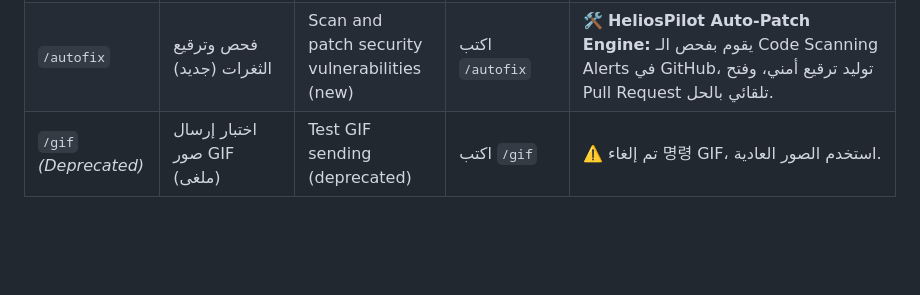
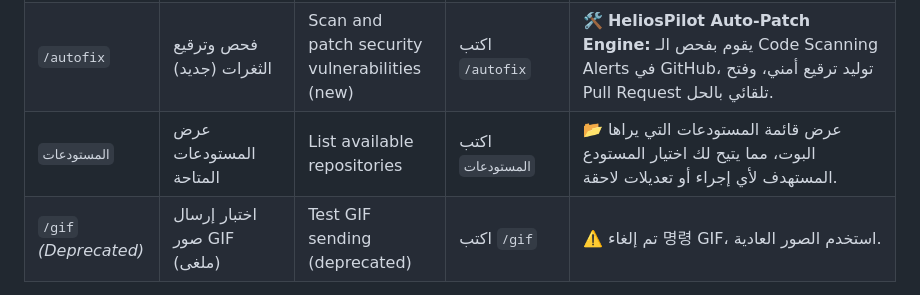
Before and after one commit to HeliosPilot/helios-pilot-server, a Markdown page: README.md, the part around the change. GitHub-like rendering; blank space fills up the shorter version.

Commit message:
docs: add repositories command description to README.md

```diff
--- a/README.md
+++ b/README.md
@@ -69,6 +69,7 @@
 | `/weekly` | التقرير الأسبوعي (جديد) | Weekly report (new) | اكتب `/weekly` | 📊 *ملخص أسبوعي HELIOS-NET* ⚡\n\n`- **المالك:** \`Ismail-Benali\`\n`- **المشروع:** HELIOS-NET\n`- **المستودعات المحمية:** 1 مستودع\n`- **اتجاه التعقيد:** ↗️ زيادة ( +5 هذا الأسبوع )\n`- **اتجاه التغطية:** ↘️ انخفاض ( -2% هذا الأسبوع )\n`- **تنبيهات أمنية:** 0 نتائج جديدة\n`- **المطورون النشطون:** 3\n`- **التبعيات:** 42총 (2 قديمة)` |
 | `/createwiki` | توليد وتوثيق WIKI.md (جديد) | Generate and document WIKI.md (new) | اكتب `/createwiki` | 📝 **HeliosPilot Wiki Engine:** يقوم باستخراج سياق المشروع، اقتراح هيكلة الملفات، وتوليد `WIKI.md` أو إنشاء مجلدات/ملفات التوثيق في GitHub وفتح Pull Request بها تلقائياً. |
 | `/autofix` | فحص وترقيع الثغرات (جديد) | Scan and patch security vulnerabilities (new) | اكتب `/autofix` | 🛠️ **HeliosPilot Auto-Patch Engine:** يقوم بفحص الـ Code Scanning Alerts في GitHub، توليد ترقيع أمني، وفتح Pull Request تلقائي بالحل. |
+| `المستودعات` | عرض المستودعات المتاحة | List available repositories | اكتب `المستودعات` | 📂 عرض قائمة المستودعات التي يراها البوت، مما يتيح لك اختيار المستودع المستهدف لأي إجراء أو تعديلات لاحقة. |
 | `/gif` *(Deprecated)* | اختبار إرسال صور GIF (ملغى) | Test GIF sending (deprecated) | اكتب `/gif` | ⚠️ تم إلغاء 명령 GIF، استخدم الصور العادية. |
 
 **ملاحظة:** أوامر `/metrics` و `/weekly` تتطلب تفعيل خصائص جودة الكود في إعدادات GitHub App والمستودع.
```
